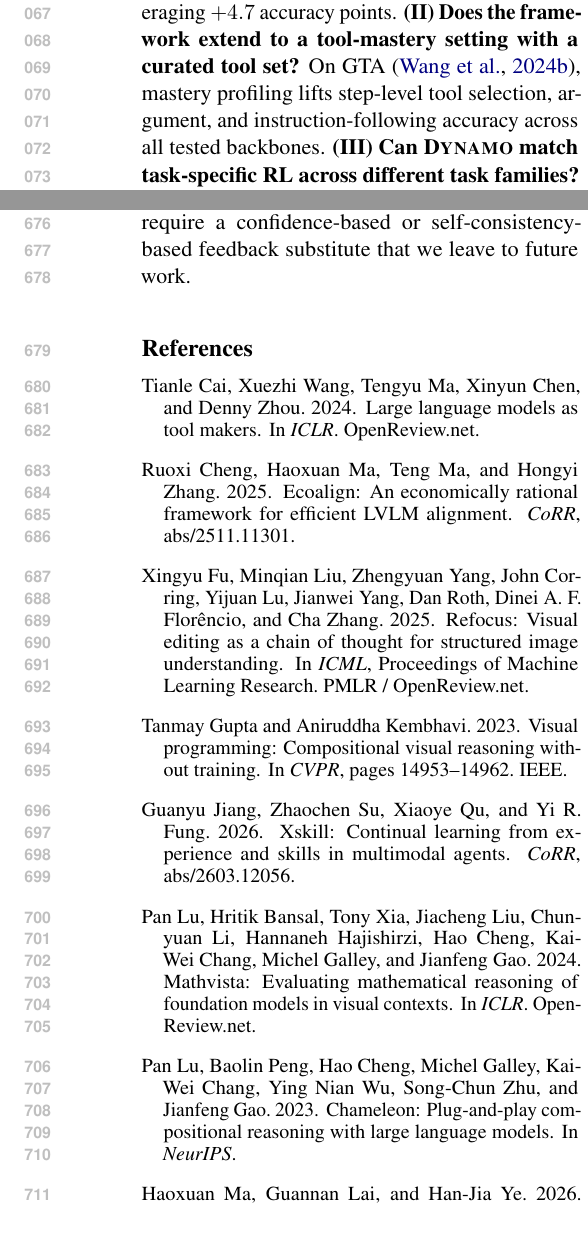
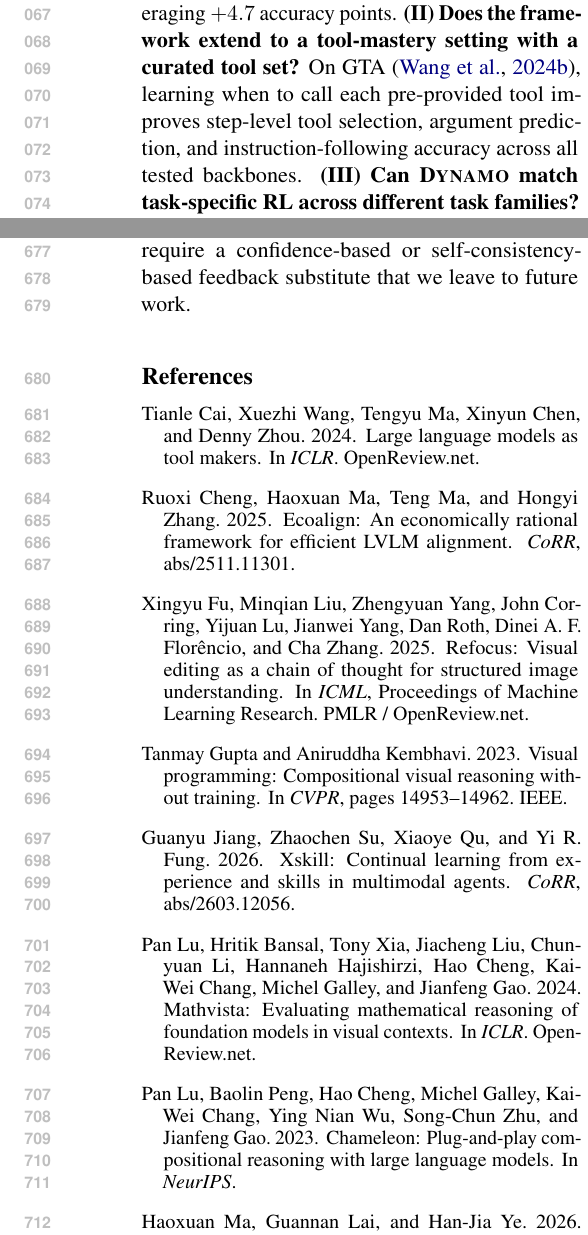
Before and after one commit to Xxxxxsun/vlm_agent_paper, a LaTeX paper (main.tex, which reads sections/1_introduction.tex): two parts of the columns of pages 2 and 10 of 19, joined at a grey line, cut so that both start at the same text. Compiled offline with pdfLaTeX.

Commit message:
Intro Q(II): drop "mastery profiling" jargon, match abstract phrasing; expand "argument" to "argument prediction"
Two adjustments:

1. "mastery profiling lifts step-level tool selection..." carried the
   same jargon ("mastery profiling") that the abstract already
   rewrote in plain English. Replaced with "learning when to call
   each pre-provided tool improves step-level tool selection..." --
   parallels the abstract's "When the tool set is given in advance,
   the framework learns when to call each tool".

2. Expanded "argument" -> "argument prediction" to match the metric
   name used in Section 4.4 (ArgAcc = Argument Prediction Accuracy),
   so a reader who scans Section 4.4 sees the same term.

Co-Authored-By: Claude Opus 4.7 (1M context) <noreply@anthropic.com>

```diff
--- a/sections/1_introduction.tex
+++ b/sections/1_introduction.tex
@@ -42,7 +42,8 @@ On ChartQA~\citep{DBLP:conf/acl/MasryLTJH22}, MathVista~\citep{DBLP:conf/iclr/Lu
 improves direct inference on all 20 model--benchmark settings, averaging $+4.7$ accuracy
 points.
 \textbf{(II) Does the framework extend to a tool-mastery setting with a curated tool set?}
-On GTA~\citep{DBLP:conf/nips/WangMLZC0L24}, mastery profiling lifts step-level tool selection, argument, and instruction-following
+On GTA~\citep{DBLP:conf/nips/WangMLZC0L24}, learning when to call each pre-provided tool
+improves step-level tool selection, argument prediction, and instruction-following
 accuracy across all tested backbones.
 \textbf{(III) Can \sysname{} match task-specific RL across different task families?}
 Across three task families---chart, table, and high-resolution perception---we compare
```
Also changed, not shown: 3 other files.
